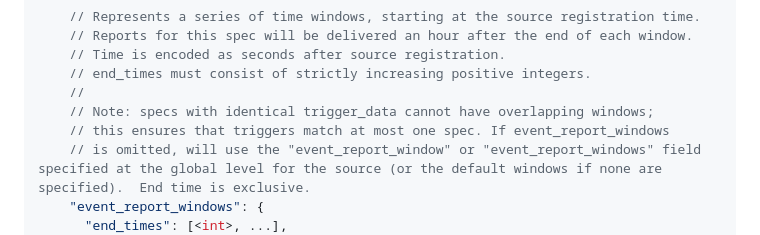
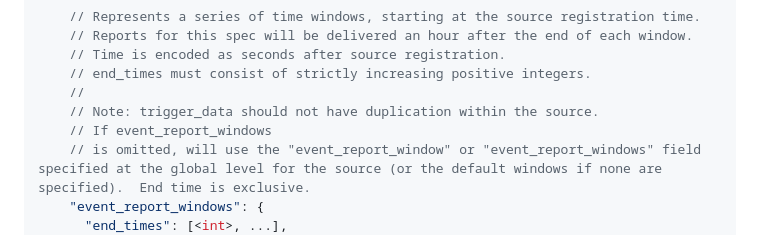
Before and after one commit to WICG/attribution-reporting-api, a Markdown page: flexible_event_config.md, the part around the change. Rendered like a GitHub page.

Commit message:
No trigger data duplication
The trigger data must be unique to avoid the specifications becoming complex and ambiguous.

```diff
--- a/flexible_event_config.md
+++ b/flexible_event_config.md
@@ -118,8 +118,8 @@ In addition to the parameters that were added in Phase 1, we will add one additi
     // Time is encoded as seconds after source registration.
     // end_times must consist of strictly increasing positive integers.
     //
-    // Note: specs with identical trigger_data cannot have overlapping windows;
-    // this ensures that triggers match at most one spec. If event_report_windows
+    // Note: trigger_data should not have duplication within the source.
+    // If event_report_windows
     // is omitted, will use the "event_report_window" or "event_report_windows" field specified at the global level for the source (or the default windows if none are specified).  End time is exclusive.
     "event_report_windows": {
       "end_times": [<int>, ...],
```
